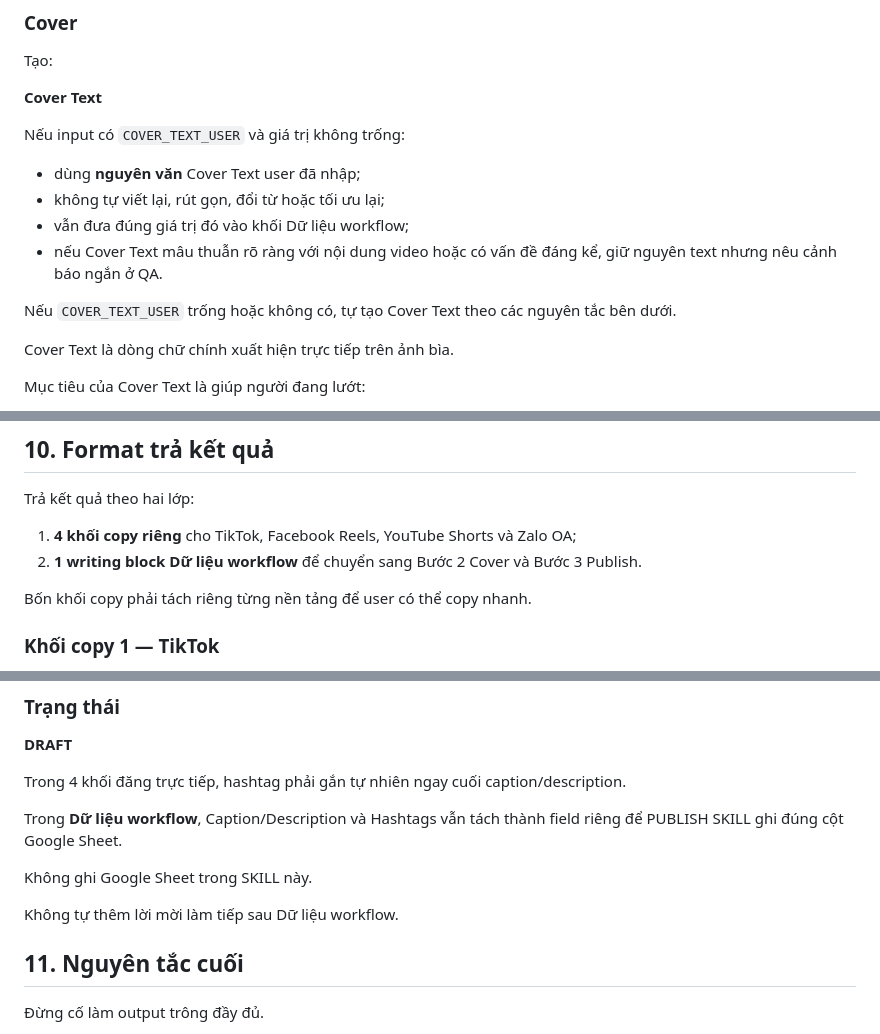
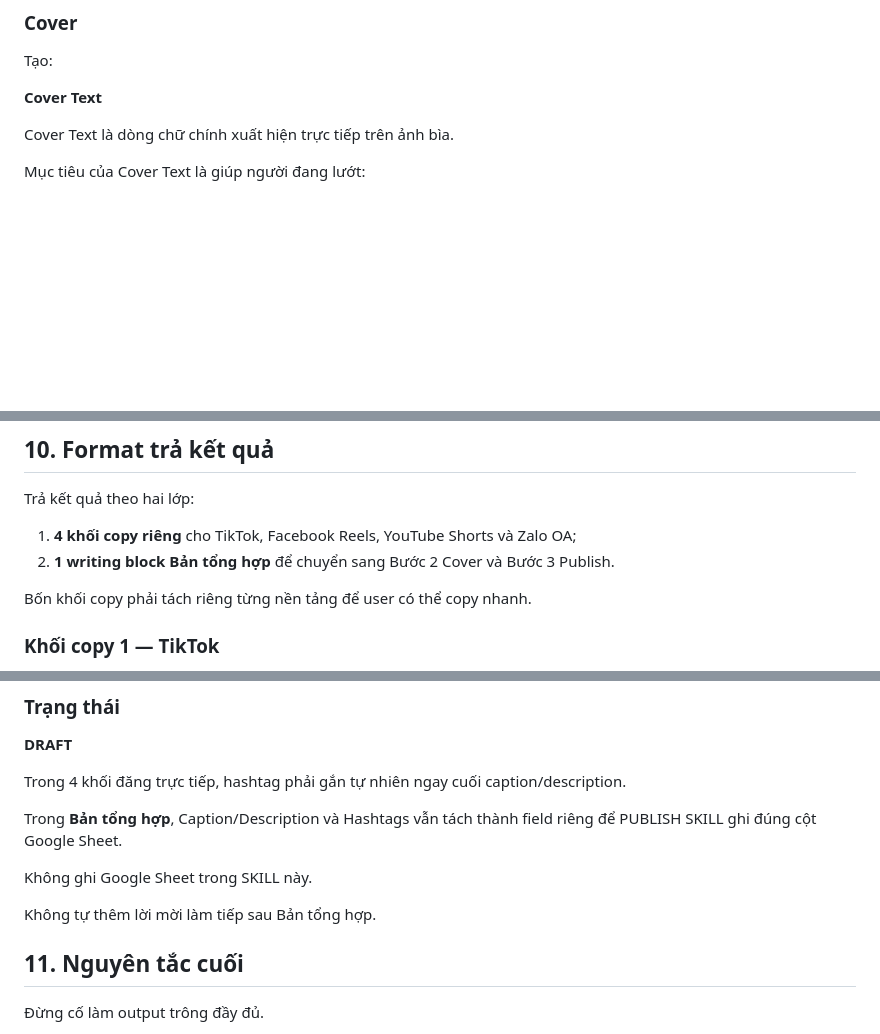
Before and after one commit to quoctran-2608/skill_Tao_caption_short_video_ketoandieutam, a Markdown page: CONTENT_SKILL.md, 3 parts joined by grey strips. GitHub-like rendering; blank space fills up the shorter version.

Commit message:
Move cover override out of content step and rename aggregate output

```diff
--- a/CONTENT_SKILL.md
+++ b/CONTENT_SKILL.md
@@ -291,15 +291,6 @@ Tạo:
 
 **Cover Text**
 
-Nếu input có `COVER_TEXT_USER` và giá trị không trống:
-
-- dùng **nguyên văn** Cover Text user đã nhập;
-- không tự viết lại, rút gọn, đổi từ hoặc tối ưu lại;
-- vẫn đưa đúng giá trị đó vào khối Dữ liệu workflow;
-- nếu Cover Text mâu thuẫn rõ ràng với nội dung video hoặc có vấn đề đáng kể, giữ nguyên text nhưng nêu cảnh báo ngắn ở QA.
-
-Nếu `COVER_TEXT_USER` trống hoặc không có, tự tạo Cover Text theo các nguyên tắc bên dưới.
-
 Cover Text là dòng chữ chính xuất hiện trực tiếp trên ảnh bìa.
 
 Mục tiêu của Cover Text là giúp người đang lướt:
@@ -408,7 +399,7 @@ Không tự đổi thành `KTD_D01`, `KTD_N01` hoặc biến thể khác.
 Trả kết quả theo hai lớp:
 
 1. **4 khối copy riêng** cho TikTok, Facebook Reels, YouTube Shorts và Zalo OA;
-2. **1 writing block Dữ liệu workflow** để chuyển sang Bước 2 Cover và Bước 3 Publish.
+2. **1 writing block Bản tổng hợp** để chuyển sang Bước 2 Cover và Bước 3 Publish.
 
 Bốn khối copy phải tách riêng từng nền tảng để user có thể copy nhanh.
 
@@ -537,11 +528,11 @@ Cấu trúc:
 
 Trong 4 khối đăng trực tiếp, hashtag phải gắn tự nhiên ngay cuối caption/description.
 
-Trong **Dữ liệu workflow**, Caption/Description và Hashtags vẫn tách thành field riêng để PUBLISH SKILL ghi đúng cột Google Sheet.
+Trong **Bản tổng hợp**, Caption/Description và Hashtags vẫn tách thành field riêng để PUBLISH SKILL ghi đúng cột Google Sheet.
 
 Không ghi Google Sheet trong SKILL này.
 
-Không tự thêm lời mời làm tiếp sau Dữ liệu workflow.
+Không tự thêm lời mời làm tiếp sau Bản tổng hợp.
 
 ## 11. Nguyên tắc cuối
 
```
Also changed, not shown: other parts of CONTENT_SKILL.md (+1 -1 lines).
